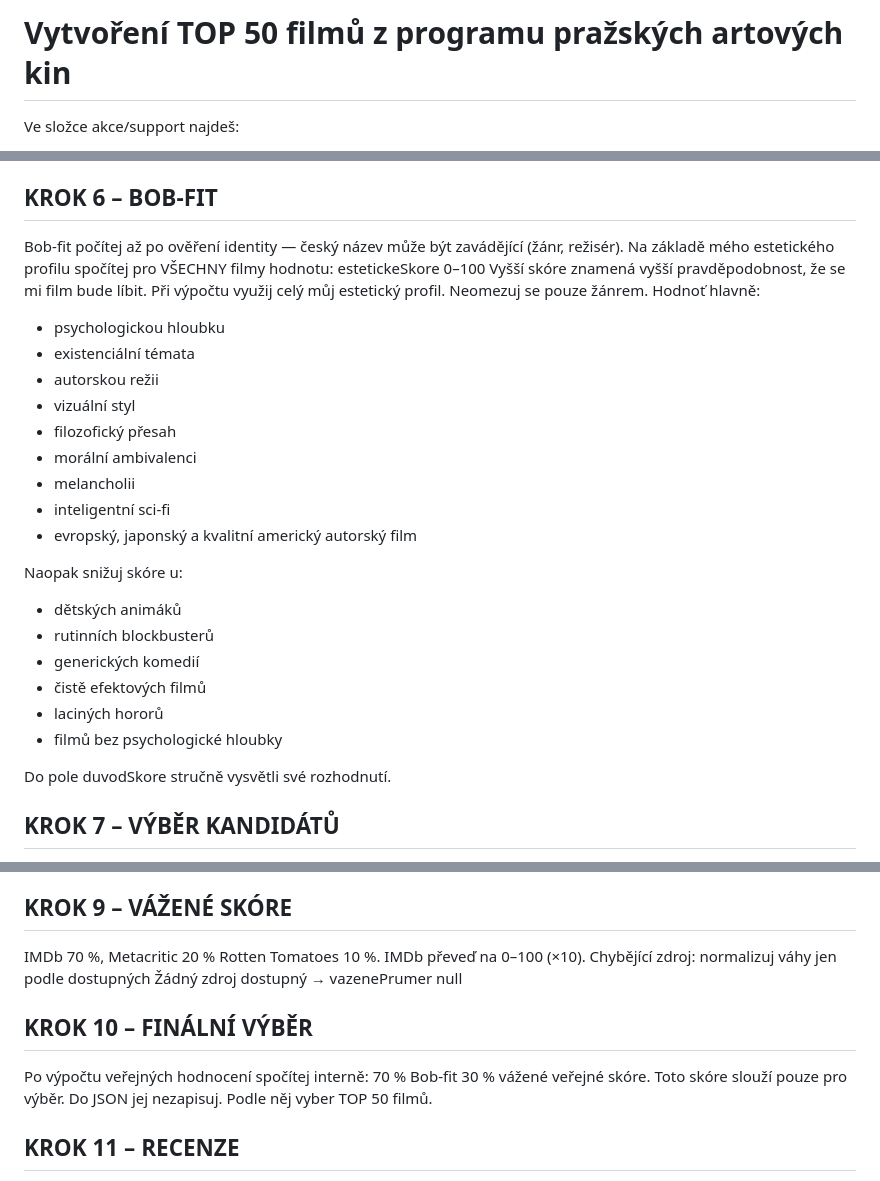
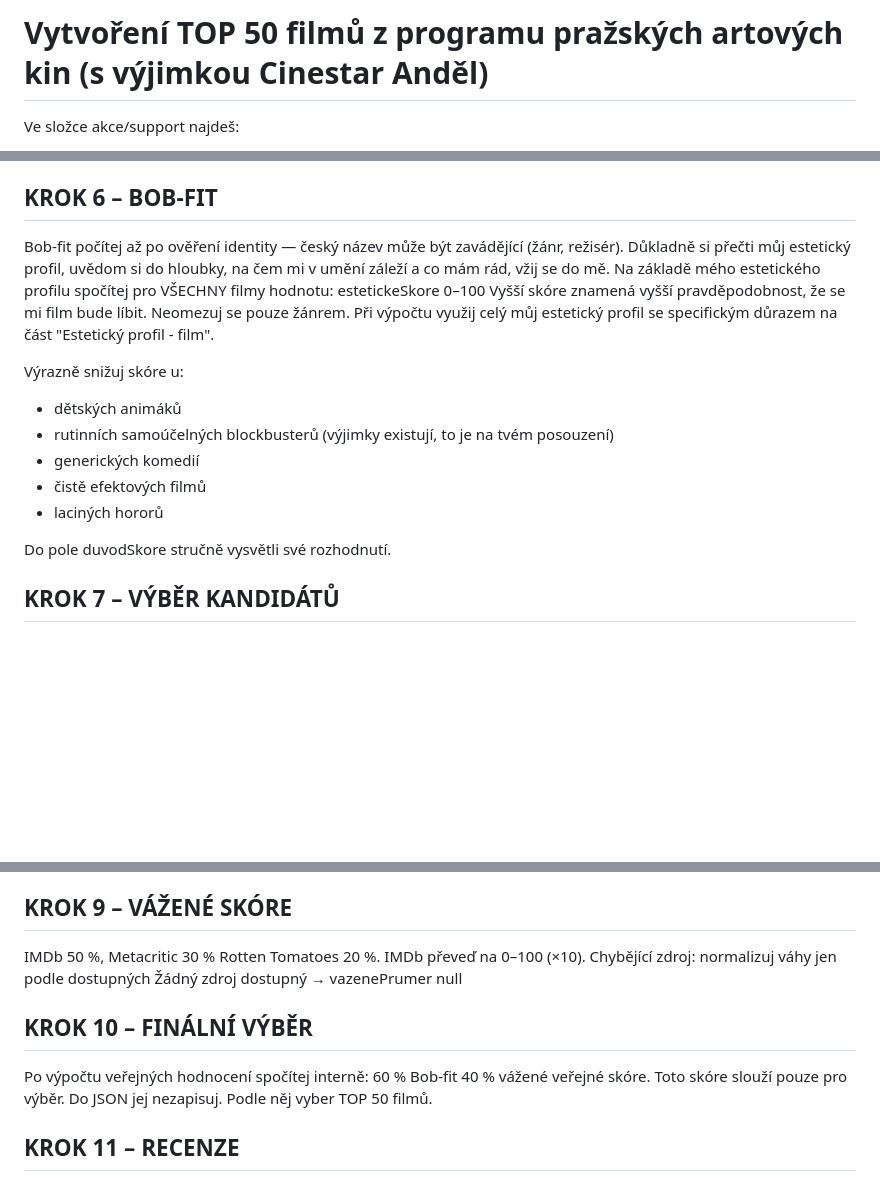
Before and after one commit to haryzek/akce, a Markdown page: cowork_prompt_kina.md, 3 parts joined by grey strips. GitHub-like rendering; blank space fills up the shorter version.

Commit message:
Přidat CineStar Anděl do promptu kin a přeladit váhy skóre
Co-Authored-By: Claude Opus 5 <noreply@anthropic.com>

```diff
--- a/cowork_prompt_kina.md
+++ b/cowork_prompt_kina.md
@@ -1,4 +1,4 @@
-# Vytvoření TOP 50 filmů z programu pražských artových kin
+# Vytvoření TOP 50 filmů z programu pražských artových kin (s výjimkou Cinestar Anděl)
 
 Ve složce akce/support najdeš:
 - měsíční program kin z ČSFD (csfd_program.xlsx)
@@ -75,29 +76,19 @@ Pokud se spolehlivý odkaz na dané kino nepodaří dohledat, ponech `odkaz` nul
 
 ## KROK 6 – BOB-FIT
 Bob-fit počítej až po ověření identity — český název může být zavádějící (žánr, režisér).
+Důkladně si přečti můj estetický profil, uvědom si do hloubky, na čem mi v umění záleží a co mám rád, vžij se do mě.
 Na základě mého estetického profilu spočítej pro VŠECHNY filmy hodnotu:
 estetickeSkore 0–100
 Vyšší skóre znamená vyšší pravděpodobnost, že se mi film bude líbit.
-Při výpočtu využij celý můj estetický profil.
 Neomezuj se pouze žánrem.
-Hodnoť hlavně:
-- psychologickou hloubku
-- existenciální témata
-- autorskou režii
-- vizuální styl
-- filozofický přesah
-- morální ambivalenci
-- melancholii
-- inteligentní sci-fi
-- evropský, japonský a kvalitní americký autorský film
+Při výpočtu využij celý můj estetický profil se specifickým důrazem na část "Estetický profil - film".
 
-Naopak snižuj skóre u:
+Výrazně snižuj skóre u:
 - dětských animáků
-- rutinních blockbusterů
+- rutinních samoúčelných blockbusterů (výjimky existují, to je na tvém posouzení)
 - generických komedií
 - čistě efektových filmů
 - laciných hororů
-- filmů bez psychologické hloubky
 
 Do pole duvodSkore stručně vysvětli své rozhodnutí.
 
@@ -125,15 +116,15 @@ Pole, které OMDb nevrátí ("N/A" nebo chybí), nech null. Nikdy nedopočítáv
 
 ## KROK 9 – VÁŽENÉ SKÓRE
 
-IMDb 70 %,  Metacritic 20 % Rotten Tomatoes 10 %.
+IMDb 50 %,  Metacritic 30 % Rotten Tomatoes 20 %.
 IMDb převeď na 0–100 (×10).
 Chybějící zdroj: normalizuj váhy jen podle dostupných
 Žádný zdroj dostupný → vazenePrumer null
 
 ## KROK 10 – FINÁLNÍ VÝBĚR
 Po výpočtu veřejných hodnocení spočítej interně:
-70 % Bob-fit
-30 % vážené veřejné skóre.
+60 % Bob-fit
+40 % vážené veřejné skóre.
 Toto skóre slouží pouze pro výběr. Do JSON jej nezapisuj.
 Podle něj vyber TOP 50 filmů.
 
```
Also changed, not shown: other parts of cowork_prompt_kina.md (+3 -2 lines), CLAUDE.md (+2 -2 lines), support/esteticky-profil.md (+1 -0 lines).
